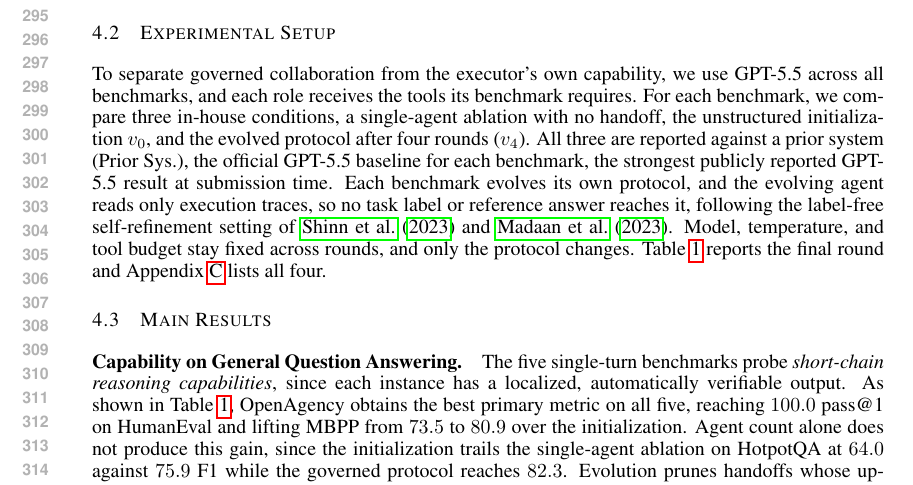
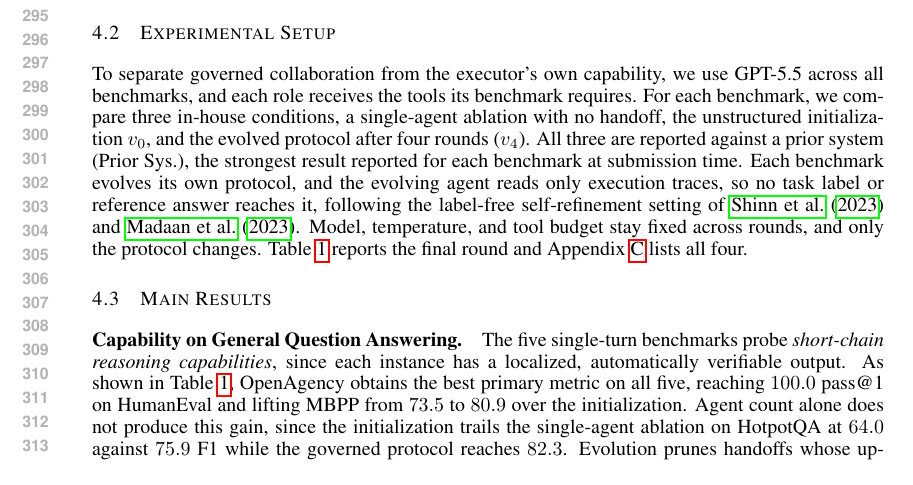
Before and after one commit to zhangshaolei1998/OpenAgency, a LaTeX paper (iclr2027_conference.tex): part of page 6 of 20, cut so that both start at the same text. Compiled offline with pdfLaTeX.

Commit message:
Define the Prior Sys. column as the strongest prior result
The caption and the section 4.2 sentence both claimed every entry was an
official GPT-5.5 agent, which holds only for TheAgentCompany. Word both as the
strongest prior result reported for each benchmark, which the detail tables
support for thirteen of the fourteen rows.

Generated with [Claude Code](https://claude.ai/code)
via [Happy](https://happy.engineering)

Co-Authored-By: Claude <noreply@anthropic.com>
Co-Authored-By: Happy <yesreply@happy.engineering>

```diff
--- a/iclr2027_conference.tex
+++ b/iclr2027_conference.tex
@@ -191,7 +191,7 @@ We evaluate OpenAgency on fourteen benchmarks organized into three categories. \
 \subsection{Experimental Setup}
 \label{sec:setup}
 
-To separate governed collaboration from the executor's own capability, we use GPT-5.5 across all benchmarks, and each role receives the tools its benchmark requires. For each benchmark, we compare three in-house conditions, a single-agent ablation with no handoff, the unstructured initialization $v_0$, and the evolved protocol after four rounds ($v_4$). All three are reported against a prior system (Prior Sys.), the official GPT-5.5 baseline for each benchmark, the strongest publicly reported GPT-5.5 result at submission time. Each benchmark evolves its own protocol, and the evolving agent reads only execution traces, so no task label or reference answer reaches it, following the label-free self-refinement setting of \citet{shinn2023reflexion} and \citet{madaan2023selfrefine}. Model, temperature, and tool budget stay fixed across rounds, and only the protocol changes. Table~\ref{tab:main} reports the final round and Appendix~\ref{app:detail} lists all four.
+To separate governed collaboration from the executor's own capability, we use GPT-5.5 across all benchmarks, and each role receives the tools its benchmark requires. For each benchmark, we compare three in-house conditions, a single-agent ablation with no handoff, the unstructured initialization $v_0$, and the evolved protocol after four rounds ($v_4$). All three are reported against a prior system (Prior Sys.), the strongest result reported for each benchmark at submission time. Each benchmark evolves its own protocol, and the evolving agent reads only execution traces, so no task label or reference answer reaches it, following the label-free self-refinement setting of \citet{shinn2023reflexion} and \citet{madaan2023selfrefine}. Model, temperature, and tool budget stay fixed across rounds, and only the protocol changes. Table~\ref{tab:main} reports the final round and Appendix~\ref{app:detail} lists all four.
 
 \subsection{Main Results}
 \label{sec:main_results}
```
Also changed, not shown: iclr2027_conference.pdf, iclr2027_conference.tex (2 more changed lines), 2 other files.
